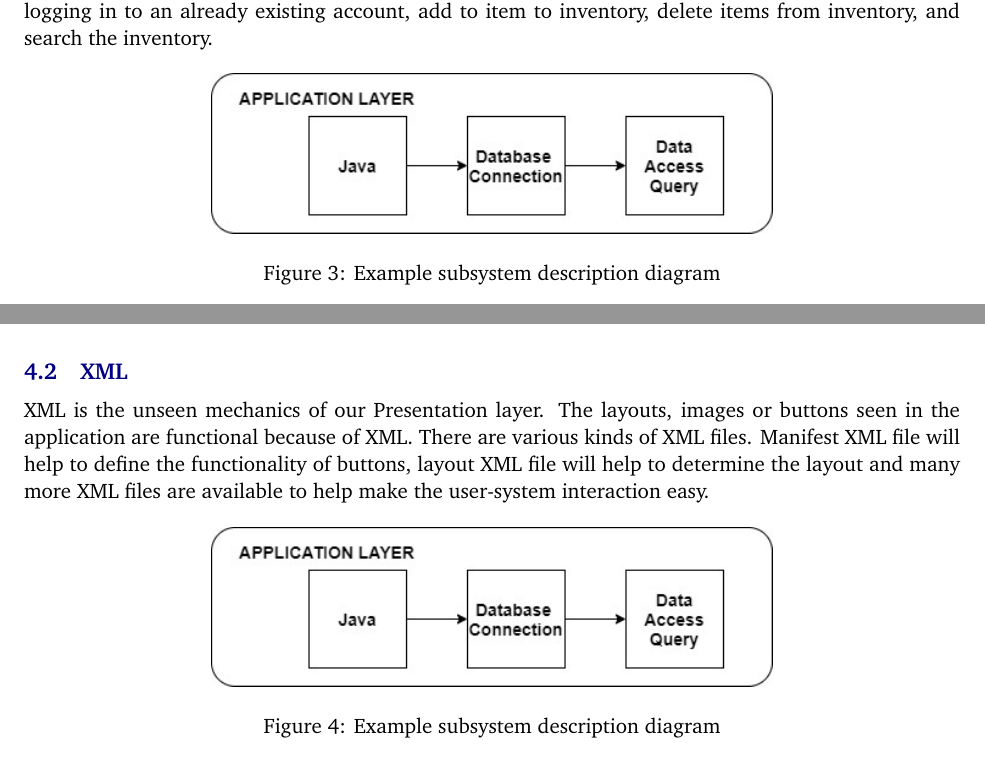
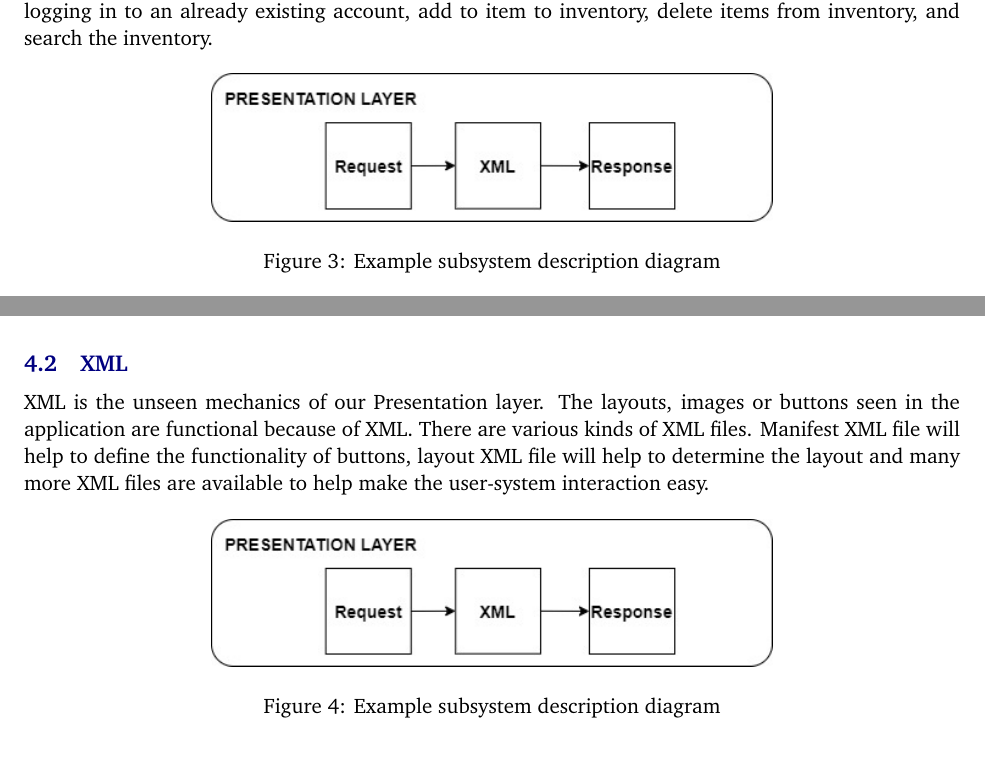
Before and after one commit to Beverage-Inventory-Team/Architectural_design_specification_latex, a LaTeX document (architectural_design_specification.tex, which reads tex/x_layer_subsystems.tex): two parts of pages 9 and 10 of 15, joined at a grey line, cut so that both start at the same text. Compiled offline with pdfLaTeX.

Commit message:
Change to images of full system and application layer

```diff
--- a/tex/x_layer_subsystems.tex
+++ b/tex/x_layer_subsystems.tex
@@ -12,7 +12,7 @@ Request is a fundamental subsystem of the Presentation layer. This subsystem wil
 
 \begin{figure}[h!]
 	\centering
- 	\includegraphics[width=0.60\textwidth]{images/App.jpg}
+ 	\includegraphics[width=0.60\textwidth]{images/Pre.jpg}
  \caption{Example subsystem description diagram}
 \end{figure}
 
@@ -47,7 +47,7 @@ functionality of buttons, layout XML file will help to determine the layout and
 
 \begin{figure}[h!]
 	\centering
- 	\includegraphics[width=0.60\textwidth]{images/App.jpg}
+ 	\includegraphics[width=0.60\textwidth]{images/Pre.jpg}
  \caption{Example subsystem description diagram}
 \end{figure}
 
```
Also changed, not shown: architectural_design_specification.pdf, images/App.jpg, images/Full.png, tex/x_layer_subsystems.tex (2 more changed lines).
